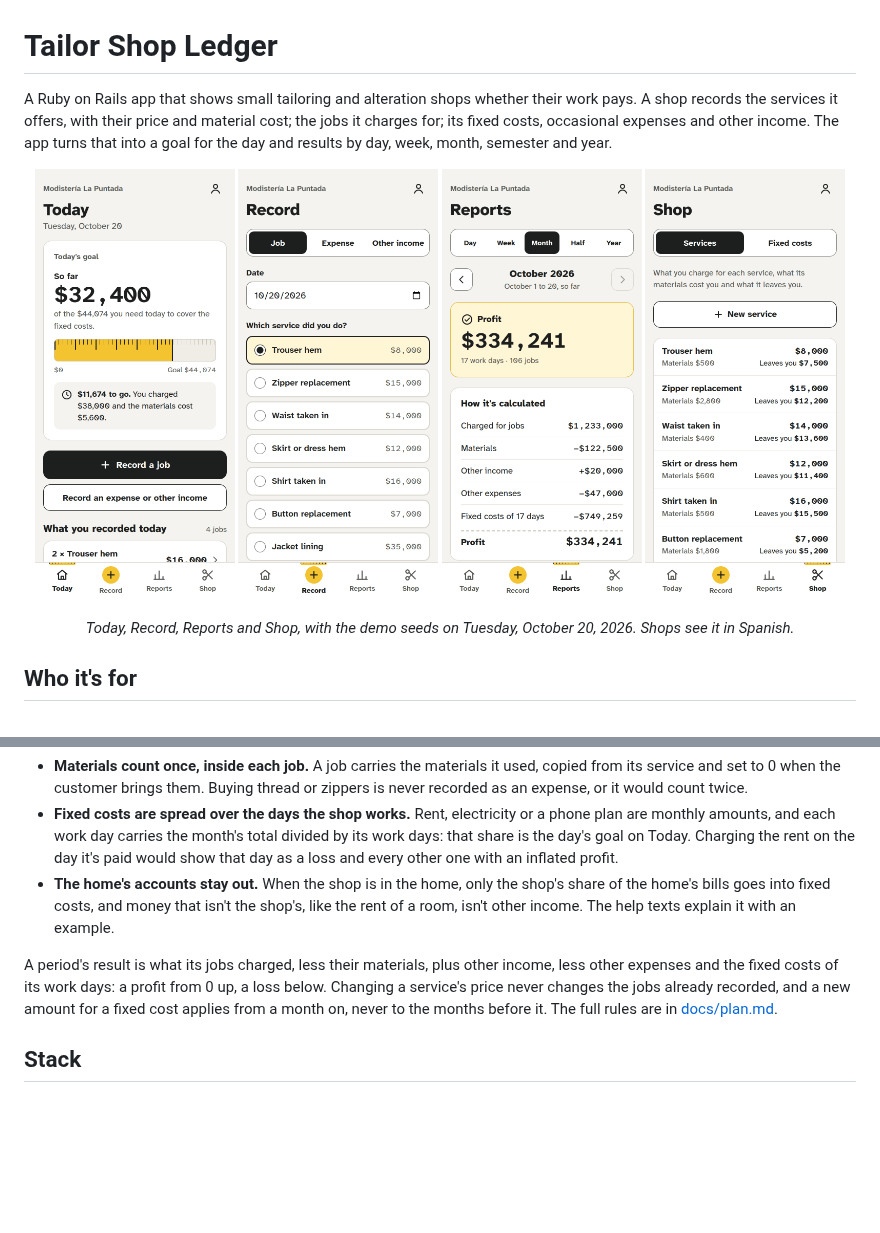
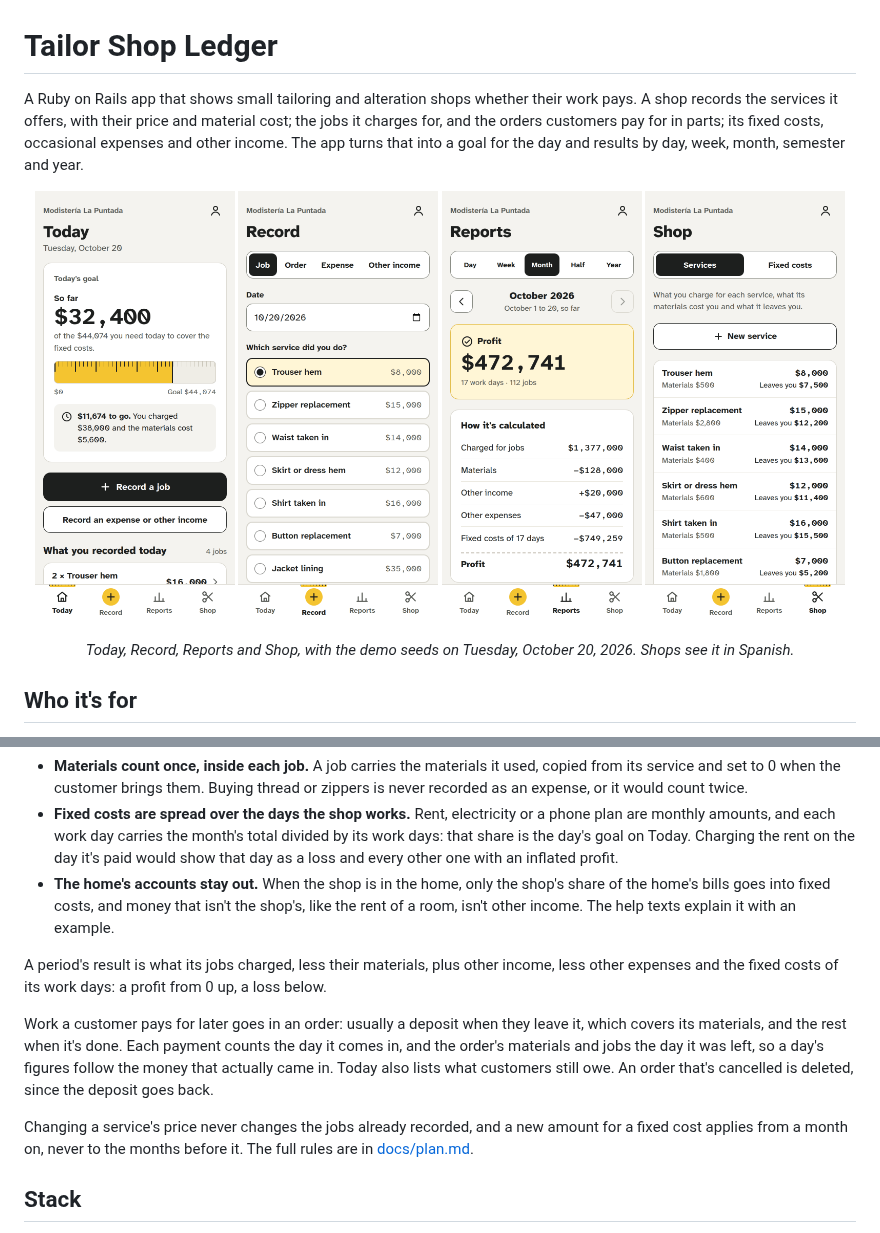
Before and after one commit to atlmetal/tailor-shop-ledger, a Markdown page: README.md, 2 parts joined by grey strips. Rendered like a GitHub page; pictures changed too: docs/screenshots/record.png, docs/screenshots/reports.png; blank space fills up the shorter version.

Commit message:
Explain orders in the README, and shoot Record and Reports again with them

```diff
--- a/README.md
+++ b/README.md
@@ -1,6 +1,6 @@
 # Tailor Shop Ledger
 
-A Ruby on Rails app that shows small tailoring and alteration shops whether their work pays. A shop records the services it offers, with their price and material cost; the jobs it charges for; its fixed costs, occasional expenses and other income. The app turns that into a goal for the day and results by day, week, month, semester and year.
+A Ruby on Rails app that shows small tailoring and alteration shops whether their work pays. A shop records the services it offers, with their price and material cost; the jobs it charges for, and the orders customers pay for in parts; its fixed costs, occasional expenses and other income. The app turns that into a goal for the day and results by day, week, month, semester and year.
 
 <p align="center">
   <img src="docs/screenshots/today.png" width="24%" alt="Today: the day's goal on a strip of tape measure, $32,400 made of the $44,074 the fixed costs need today, and what's left to go">
@@ -25,7 +25,11 @@ The rules are the product. Three of them keep a shop from fooling itself:
 - **Fixed costs are spread over the days the shop works.** Rent, electricity or a phone plan are monthly amounts, and each work day carries the month's total divided by its work days: that share is the day's goal on Today. Charging the rent on the day it's paid would show that day as a loss and every other one with an inflated profit.
 - **The home's accounts stay out.** When the shop is in the home, only the shop's share of the home's bills goes into fixed costs, and money that isn't the shop's, like the rent of a room, isn't other income. The help texts explain it with an example.
 
-A period's result is what its jobs charged, less their materials, plus other income, less other expenses and the fixed costs of its work days: a profit from 0 up, a loss below. Changing a service's price never changes the jobs already recorded, and a new amount for a fixed cost applies from a month on, never to the months before it. The full rules are in [docs/plan.md](docs/plan.md).
+A period's result is what its jobs charged, less their materials, plus other income, less other expenses and the fixed costs of its work days: a profit from 0 up, a loss below.
+
+Work a customer pays for later goes in an order: usually a deposit when they leave it, which covers its materials, and the rest when it's done. Each payment counts the day it comes in, and the order's materials and jobs the day it was left, so a day's figures follow the money that actually came in. Today also lists what customers still owe. An order that's cancelled is deleted, since the deposit goes back.
+
+Changing a service's price never changes the jobs already recorded, and a new amount for a fixed cost applies from a month on, never to the months before it. The full rules are in [docs/plan.md](docs/plan.md).
 
 ## Stack
 
```
Also changed, not shown: other parts of README.md (+2 -2 lines), docs/plan.md (+1 -1 lines).
